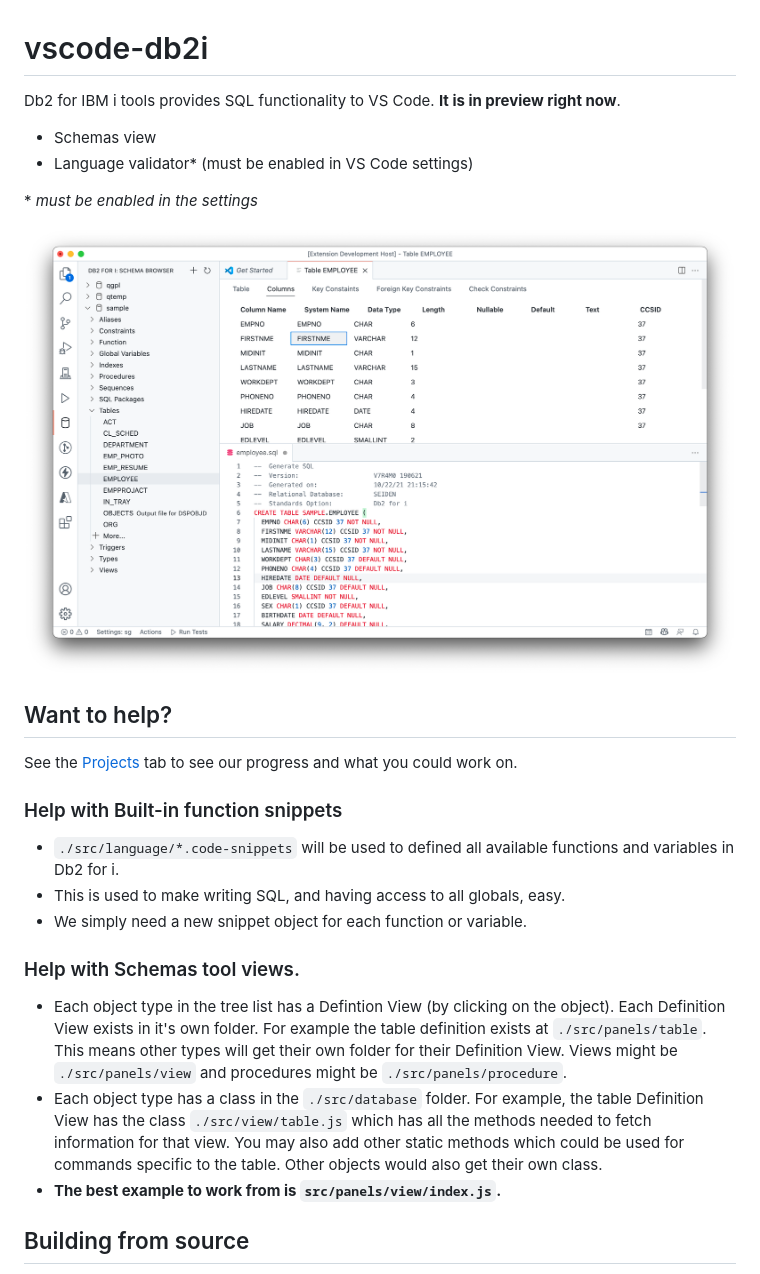
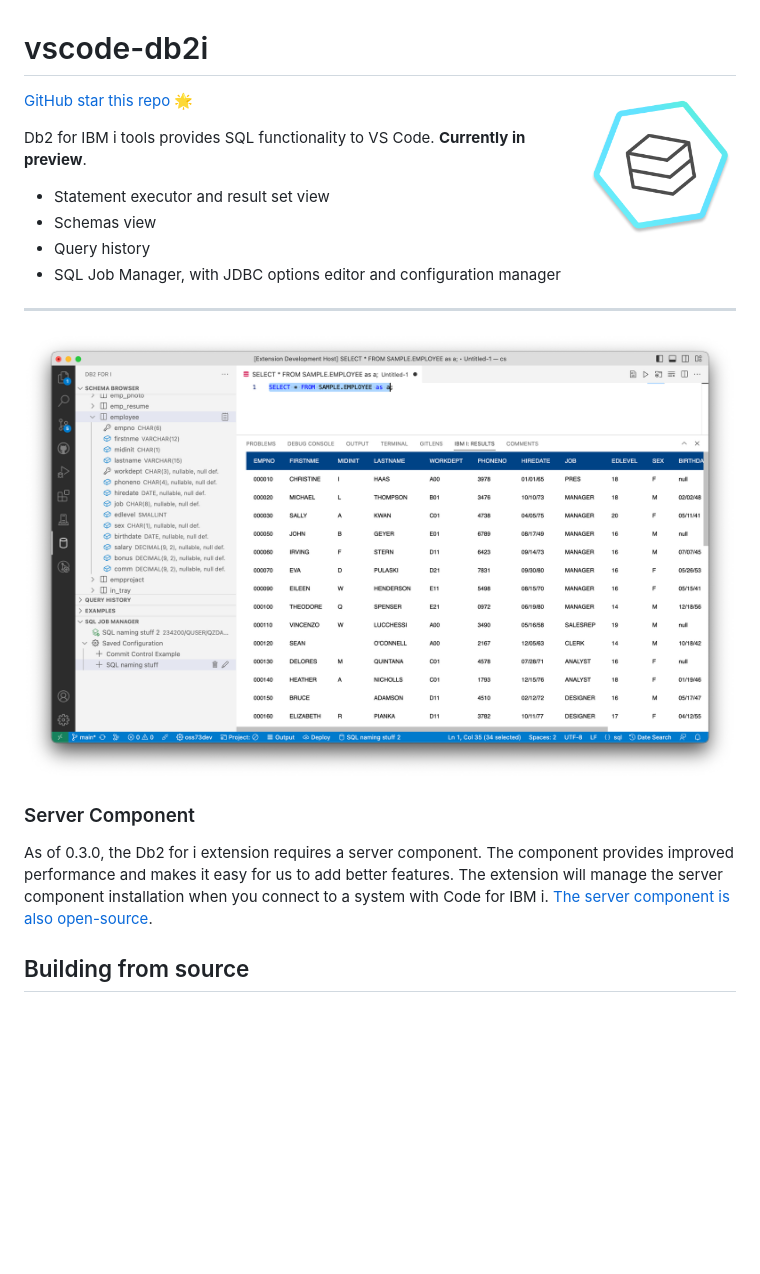
Before and after one commit to codefori/vscode-db2i, a Markdown page: README.md, the part around the change. Rendered like a GitHub page; pictures changed too: media/main.png; blank space fills up the shorter version.

```diff
--- a/README.md
+++ b/README.md
@@ -1,29 +1,23 @@
 # vscode-db2i
 
-Db2 for IBM i tools provides SQL functionality to VS Code. **It is in preview right now**.
+<img src="./media/logo.png" align="right" width="150px">
 
+[GitHub star this repo 🌟](https://github.com/halcyon-tech/vscode-db2i)
+
+Db2 for IBM i tools provides SQL functionality to VS Code. **Currently in preview**.
+
+* Statement executor and result set view
 * Schemas view
-* Language validator* (must be enabled in VS Code settings)
+* Query history
+* SQL Job Manager, with JDBC options editor and configuration manager
 
-\* *must be enabled in the settings*
+---
 
 ![](./media/main.png)
 
-## Want to help?
+### Server Component
 
-See the [Projects](https://github.com/halcyon-tech/vscode-db2i/projects) tab to see our progress and what you could work on.
-
-### Help with Built-in function snippets
-
-* `./src/language/*.code-snippets` will be used to defined all available functions and variables in Db2 for i.
-* This is used to make writing SQL, and having access to all globals, easy.
-* We simply need a new snippet object for each function or variable.
-
-### Help with Schemas tool views.
-
-* Each object type in the tree list has a Defintion View (by clicking on the object). Each Definition View exists in it's own folder. For example the table definition exists at `./src/panels/table`. This means other types will get their own folder for their Definition View. Views might be `./src/panels/view` and procedures might be `./src/panels/procedure`.
-* Each object type has a class in the `./src/database` folder. For example, the table Definition View has the class `./src/view/table.js` which has all the methods needed to fetch information for that view. You may also add other static methods which could be used for commands specific to the table. Other objects would also get their own class.
-* **The best example to work from is `src/panels/view/index.js`.**
+As of 0.3.0, the Db2 for i extension requires a server component. The component provides improved performance and makes it easy for us to add better features. The extension will manage the server component installation when you connect to a system with Code for IBM i. [The server component is also open-source](https://github.com/ThePrez/CodeForIBMiServer).
 
 ## Building from source
 
```
